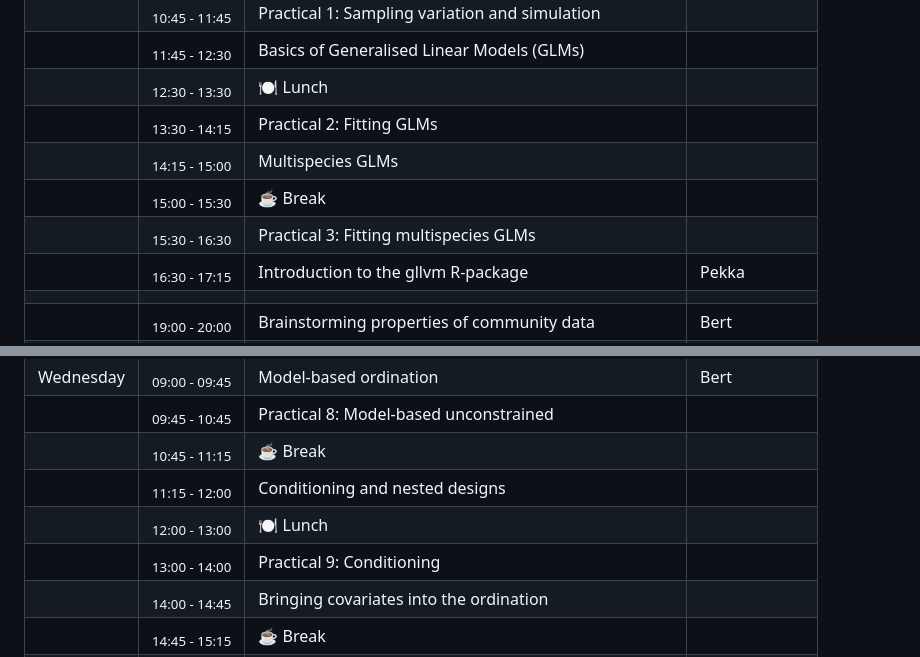
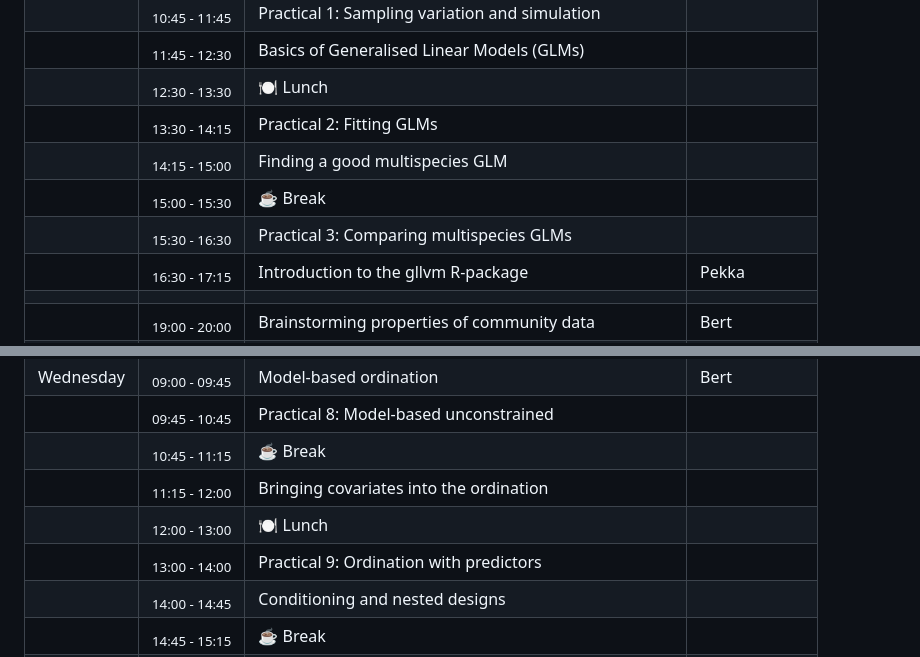
Before and after one commit to wlangera/SSMA, a Markdown page: README.md, 2 parts joined by grey strips. Rendered like a GitHub page.

Commit message:
Adjust topic Monday, swap 2 topics on Wednesday

```diff
--- a/README.md
+++ b/README.md
@@ -48,9 +48,9 @@ The days last from 09:00 to 17:00(ish), and a session after dinner. Each day wil
 |         |<sub>11:45 - 12:30</sub>| Basics of Generalised Linear Models (GLMs)          |        | <!-- distributions and such-->
 |         |<sub>12:30 - 13:30</sub>| 🍽 Lunch                                            |        |
 |         |<sub>13:30 - 14:15</sub>| Practical 2: Fitting GLMs                           |        |
-|         |<sub>14:15 - 15:00</sub>| Multispecies GLMs                                   |        |<!-- what it means to have multiple species -->
+|         |<sub>14:15 - 15:00</sub>| Finding a good multispecies GLM                     |        |<!-- what it means to have multiple species -->
 |         |<sub>15:00 - 15:30</sub>| ☕ Break                                             |        |
-|         |<sub>15:30 - 16:30</sub>| Practical 3: Fitting multispecies GLMs              |        | <!-- model selection, hypo testing ?-->
+|         |<sub>15:30 - 16:30</sub>| Practical 3: Comparing multispecies GLMs            |        | <!-- model selection, hypo testing ?-->
 |         |<sub>16:30 - 17:15</sub>| Introduction to the gllvm R-package                 |Pekka   |
 |         |             |          |                                                     |        |
 |         |<sub>19:00 - 20:00</sub>| Brainstorming properties of community data          |Bert    |
@@ -71,8 +71,8 @@ The days last from 09:00 to 17:00(ish), and a session after dinner. Each day wil
 |Wednesday|<sub>09:00 - 09:45</sub>| Model-based ordination                              |Bert    |
 |         |<sub>09:45 - 10:45</sub>| Practical 8: Model-based unconstrained              |        |
 |         |<sub>10:45 - 11:15</sub>| ☕ Break                                             |        |
-|         |<sub>11:15 - 12:00</sub>| Conditioning and nested designs                     |        |
+|         |<sub>11:15 - 12:00</sub>| Bringing covariates into the ordination             |        |
 |         |<sub>12:00 - 13:00</sub>| 🍽 Lunch                                            |        |
-|         |<sub>13:00 - 14:00</sub>| Practical 9: Conditioning                           |        |
-|         |<sub>14:00 - 14:45</sub>| Bringing covariates into the ordination             |        |
+|         |<sub>13:00 - 14:00</sub>| Practical 9: Ordination with predictors             |        |
+|         |<sub>14:00 - 14:45</sub>| Conditioning and nested designs                     |        |
 |         |<sub>14:45 - 15:15</sub>| ☕ Break                                             |        |
```
Also changed, not shown: other parts of README.md (+1 -1 lines).
